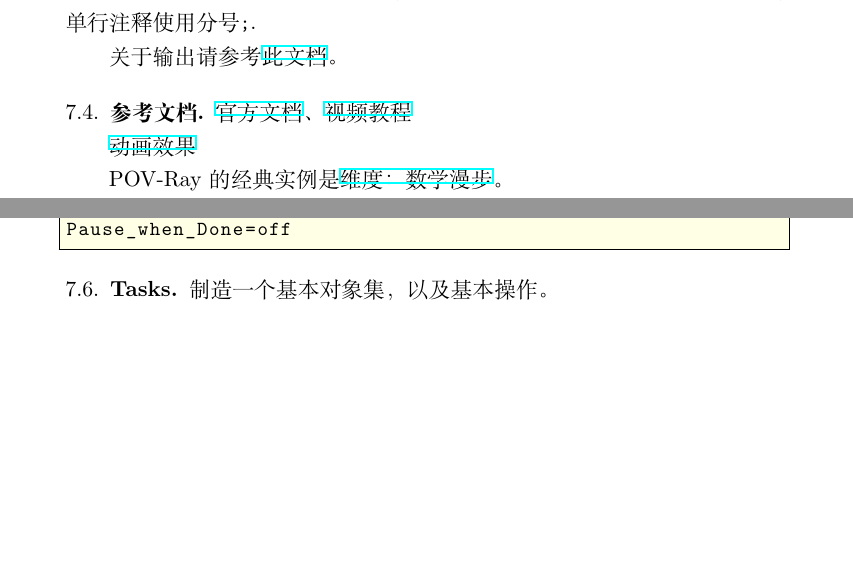
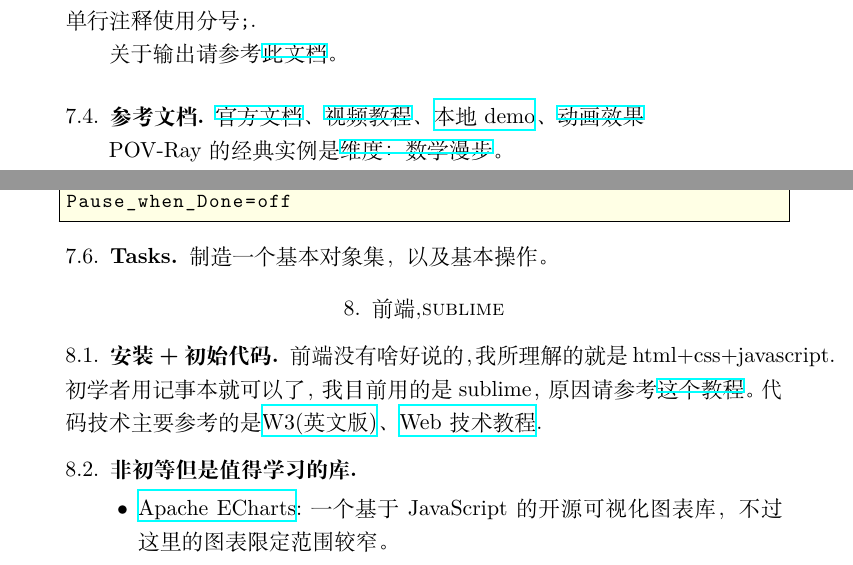
Before and after one commit to ramified/codelearning, a LaTeX paper (code.tex): two parts of pages 10 and 14 of 24, joined at a grey line, cut so that both start at the same text, the shorter picture padded with empty space. Compiled offline with XeLaTeX.

Commit message:
add html etc.

```diff
--- a/code.tex
+++ b/code.tex
@@ -613,8 +613,7 @@ superellipsoid可以画圆角圆柱和方体。
 
 关于输出请参考\href{http://www.f-lohmueller.de/pov_tut/pov_inc/pov_300e.htm}{此文档}。
 \subsection{参考文档}
-\href{http://www.povray.org/documentation/3.7.0/t2_0.html}{官方文档}、\href{https://www.bilibili.com/video/BV1S4411e7AD}{视频教程}
-
+\href{http://www.povray.org/documentation/3.7.0/t2_0.html}{官方文档}、\href{https://www.bilibili.com/video/BV1S4411e7AD}{视频教程}、\href{F://hide/POV/scenes/index.htm}{本地demo}、
 \href{http://www.f-lohmueller.de/pov_tut/animate/anim001e.htm}{动画效果}
 
 POV-Ray的经典实例是\href{http://www.dimensions-math.org/Dim_ZH_si.htm}{维度：数学漫步}。
@@ -798,6 +797,13 @@ Pause_when_Done=off
 \end{lstlisting}
 \subsection{Tasks}
 制造一个基本对象集，以及基本操作。
+\section{前端,sublime}
+\subsection{安装+初始代码}
+前端没有啥好说的，我所理解的就是html+css+javascript.初学者用记事本就可以了，我目前用的是sublime，原因请参考\href{https://www.bilibili.com/video/BV1vx411z7rb}{这个教程}。代码技术主要参考的是\href{https://www.quanzhanketang.com/}{W3(英文版)}、\href{http://www.w3school.com.cn/}{Web 技术教程}.
+\subsection{非初等但是值得学习的库}
+\begin{itemize}
+\item \href{https://echarts.apache.org/zh/index.html}{Apache ECharts}:一个基于JavaScript的开源可视化图表库，不过这里的图表限定范围较窄。
+\end{itemize}
 \section{电脑快捷键(中级)}
 部分参见\href{https://zhuanlan.zhihu.com/p/42281412}{Chrome快捷键}。
 \begin{itemize}
```
Also changed, not shown: code.pdf, 4 other files.
